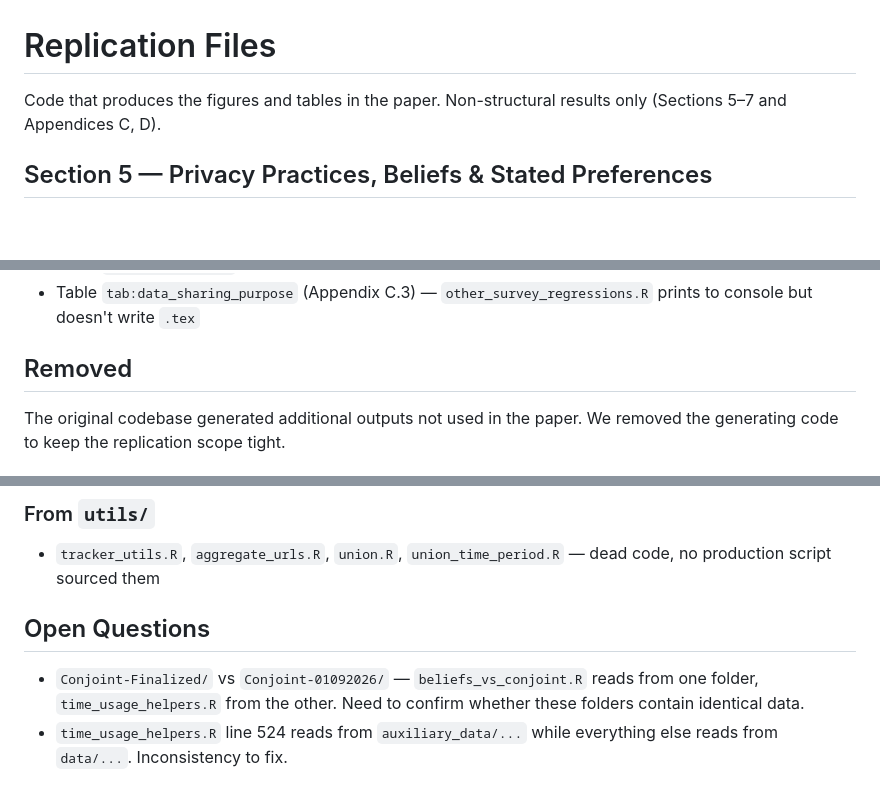
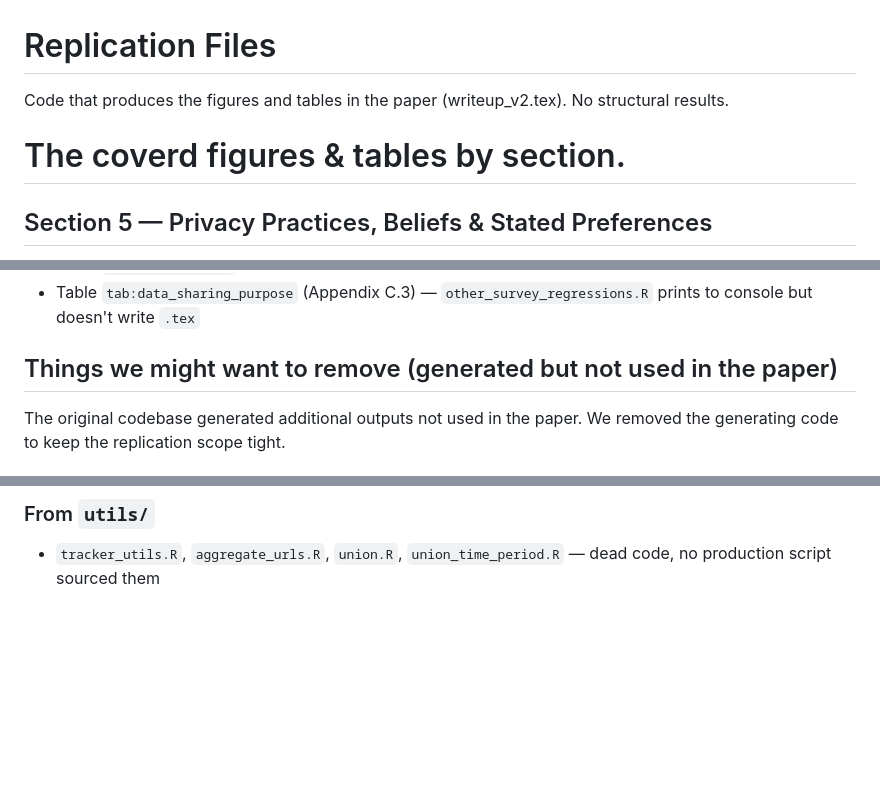
Before and after one commit to rawls238/privacy_experiment_analysis, a Markdown page: README.md, 3 parts joined by grey strips. Rendered like a GitHub page; blank space fills up the shorter version.

```diff
--- a/README.md
+++ b/README.md
@@ -1,6 +1,8 @@
 # Replication Files
 
-Code that produces the figures and tables in the paper. Non-structural results only (Sections 5–7 and Appendices C, D).
+Code that produces the figures and tables in the paper (writeup_v2.tex). No structural results.
+
+# The coverd figures & tables by section.
 
 ## Section 5 — Privacy Practices, Beliefs & Stated Preferences
 
@@ -53,7 +55,7 @@ These artifacts are in the paper but we couldn't locate the generating script
 - Table `tab:top_websites` (Appendix C.1) — descriptive, no script found
 - Table `tab:data_sharing_purpose` (Appendix C.3) — `other_survey_regressions.R` prints to console but doesn't write `.tex`
 
-## Removed
+## Things we might want to remove (generated but not used in the paper)
 
 The original codebase generated additional outputs not used in the paper. We removed the generating code to keep the replication scope tight.
 
@@ -83,8 +85,3 @@ The original codebase generated additional outputs not used in the paper. We rem
 
 ### From `utils/`
 - `tracker_utils.R`, `aggregate_urls.R`, `union.R`, `union_time_period.R` — dead code, no production script sourced them
-
-## Open Questions
-
-- `Conjoint-Finalized/` vs `Conjoint-01092026/` — `beliefs_vs_conjoint.R` reads from one folder, `time_usage_helpers.R` from the other. Need to confirm whether these folders contain identical data.
-- `time_usage_helpers.R` line 524 reads from `auxiliary_data/...` while everything else reads from `data/...`. Inconsistency to fix.
```
